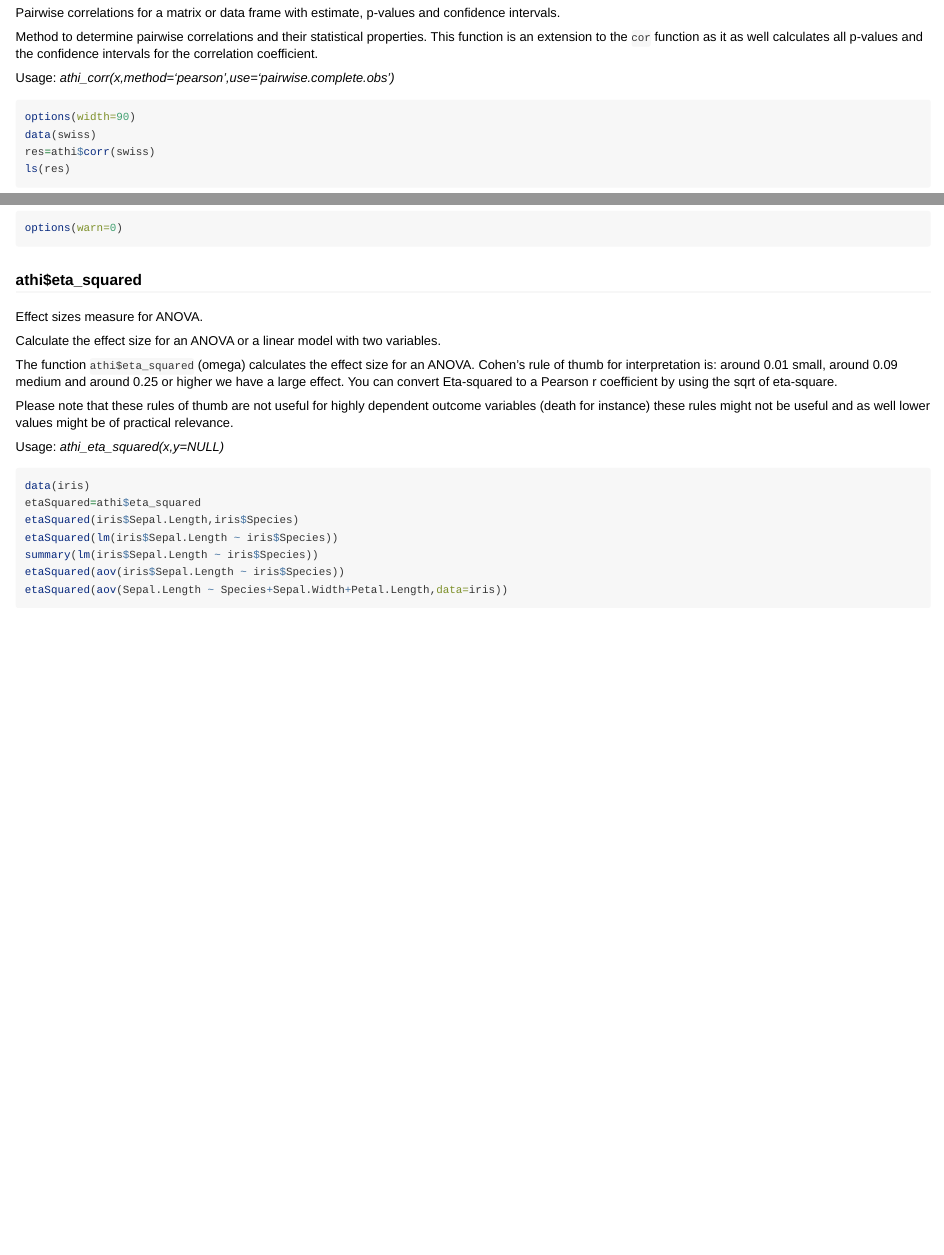
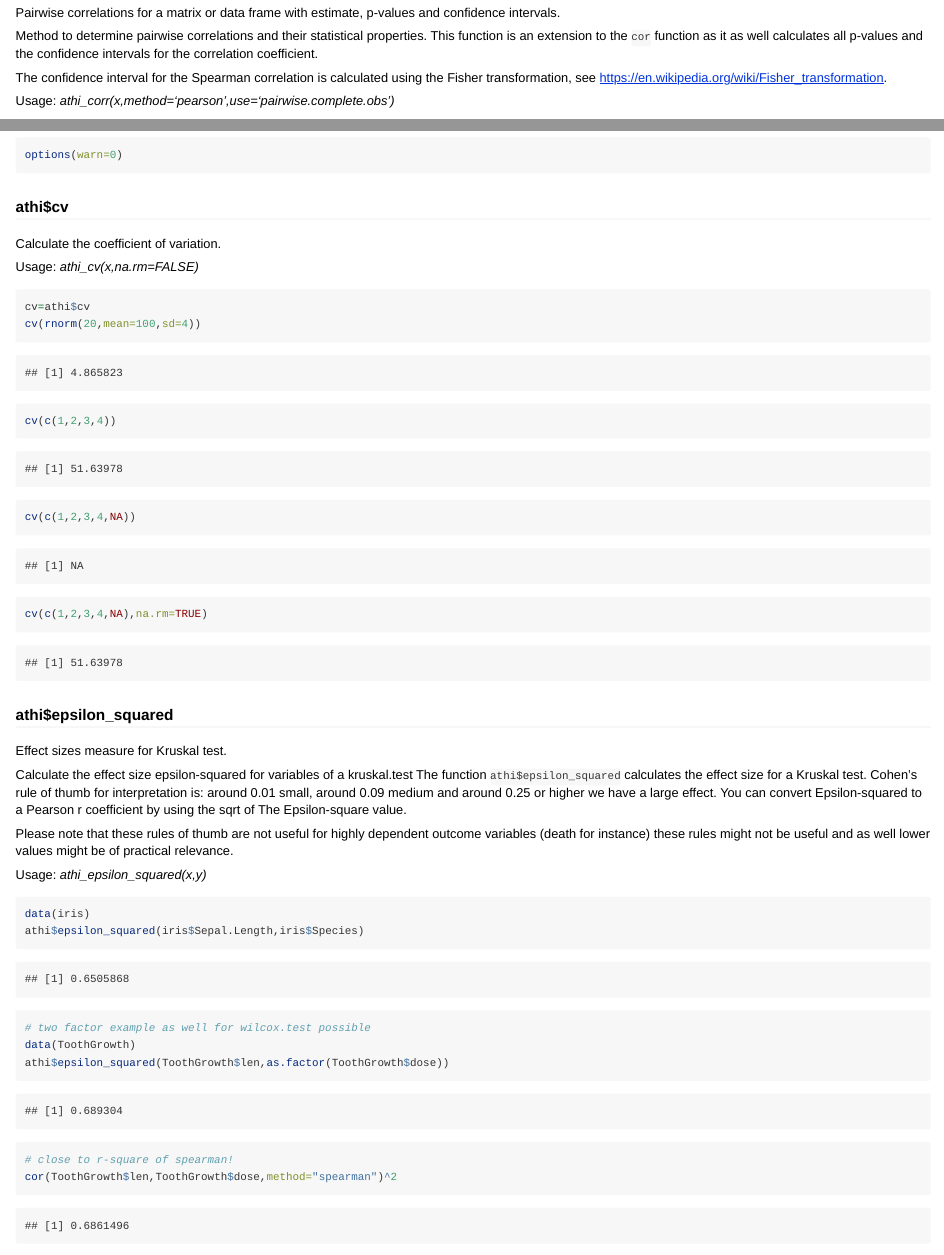
Before and after one commit to mittelmark/athi, an R Markdown document (vignettes/athi-functions.Rmd): the page in a window 1100 px wide, from 7420 px down before the commit and from 7410 px down after it, so that both start at the same text, and a second part further down, joined at a grey line. Rendered offline with R 4.5, knitr and Pandoc, with nearby package versions; code that draws random numbers runs with fixed seeds of ours.

Commit message:
adding athi_cv

````diff
--- a/vignettes/tutorial.Rmd
+++ b/vignettes/athi-functions.Rmd
@@ -232,6 +232,9 @@ Method to determine pairwise correlations and their statistical properties.
 This function is an extension to the `cor` function as it as well calculates all p-values and the confidence intervals for the
 correlation coefficient.
 
+The confidence  interval for the Spearman  correlation is calculated using the
+Fisher transformation, see [https://en.wikipedia.org/wiki/Fisher_transformation](https://en.wikipedia.org/wiki/Fisher_transformation).
+
 Usage: *athi_corr(x,method='pearson',use='pairwise.complete.obs')*
 
 ```{r}
@@ -278,6 +281,45 @@ athi$corr_plot(cr$estimate,cex.sym=8,text.lower=TRUE,
 options(warn=0)
 ```
 
+### athi$cv
+
+Calculate the coefficient of variation.
+
+Usage: *athi_cv(x,na.rm=FALSE)*
+
+```{r}
+cv=athi$cv
+cv(rnorm(20,mean=100,sd=4))
+cv(c(1,2,3,4))
+cv(c(1,2,3,4,NA))
+cv(c(1,2,3,4,NA),na.rm=TRUE)
+```
+
+### athi$epsilon_squared
+
+Effect sizes measure for Kruskal test.
+
+Calculate the effect size epsilon-squared for variables of a kruskal.test
+The function `athi$epsilon_squared` calculates the effect size for a Kruskal test.
+Cohen's rule of thumb for interpretation is: around 0.01 small, around 0.09 medium and around 0.25 or higher we have a large effect.
+You can convert Epsilon-squared to a Pearson r coefficient by using the sqrt of The Epsilon-square value.
+
+Please note that these rules of thumb are not useful for highly dependent outcome
+variables (death for instance) these rules might not be useful and as well lower
+values might be of practical relevance.
+
+Usage: *athi_epsilon_squared(x,y)*
+
+```{r}
+data(iris)
+athi$epsilon_squared(iris$Sepal.Length,iris$Species)
+# two factor example as well for wilcox.test possible
+data(ToothGrowth)
+athi$epsilon_squared(ToothGrowth$len,as.factor(ToothGrowth$dose))
+# close to r-square of spearman!
+cor(ToothGrowth$len,ToothGrowth$dose,method="spearman")^2
+```
+
 ### athi$eta_squared
 
 Effect sizes measure for ANOVA.
````
Also changed, not shown: vignettes/athi-functions.Rmd (2 more changed lines), 2 other files.
